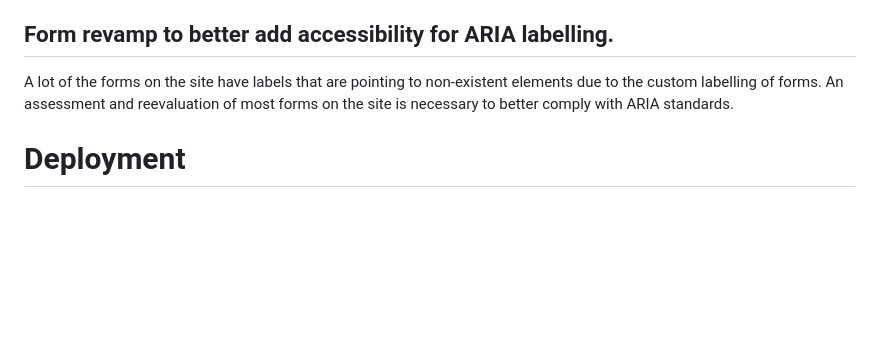
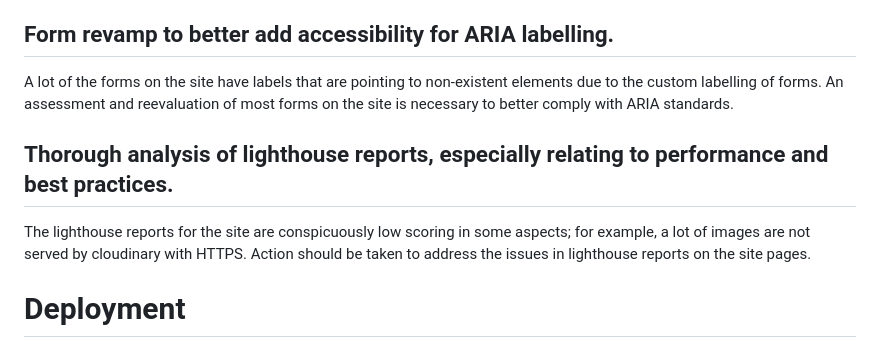
Before and after one commit to Morgana-S/vinyl-online, a Markdown page: README.md, the part around the change. Rendered like a GitHub page; blank space fills up the shorter version.

Commit message:
Add lighthouse reports section to future improvements

```diff
--- a/README.md
+++ b/README.md
@@ -407,6 +407,10 @@ In both this and the Ourglass project, W3C validation has faced issues due to th
 
 A lot of the forms on the site have labels that are pointing to non-existent elements due to the custom labelling of forms. An assessment and reevaluation of most forms on the site is necessary to better comply with ARIA standards.
 
+## Thorough analysis of lighthouse reports, especially relating to performance and best practices.
+
+The lighthouse reports for the site are conspicuously low scoring in some aspects; for example, a lot of images are not served by cloudinary with HTTPS. Action should be taken to address the issues in lighthouse reports on the site pages.
+
 # Deployment
 
 ## Deployment to Heroku
```
